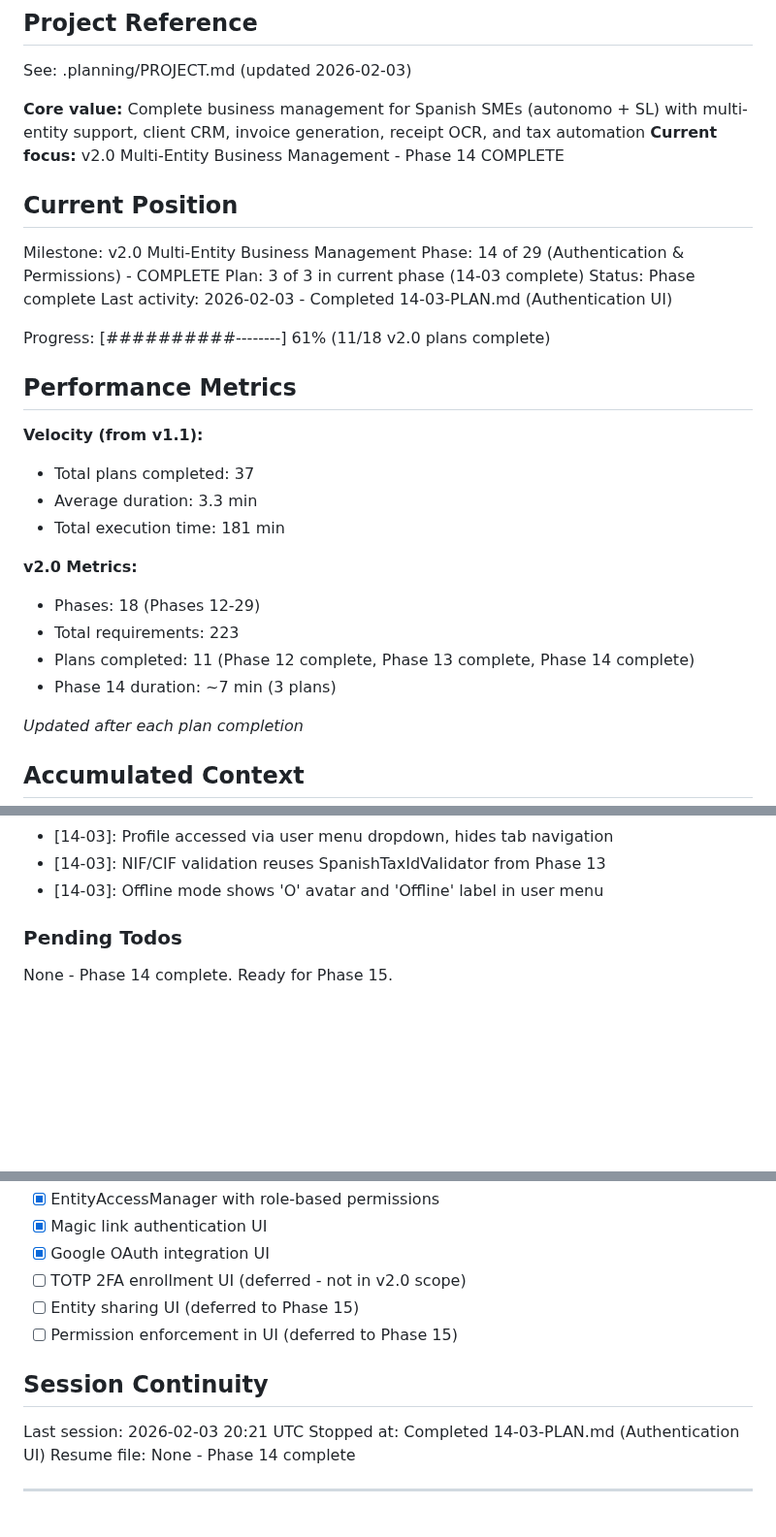
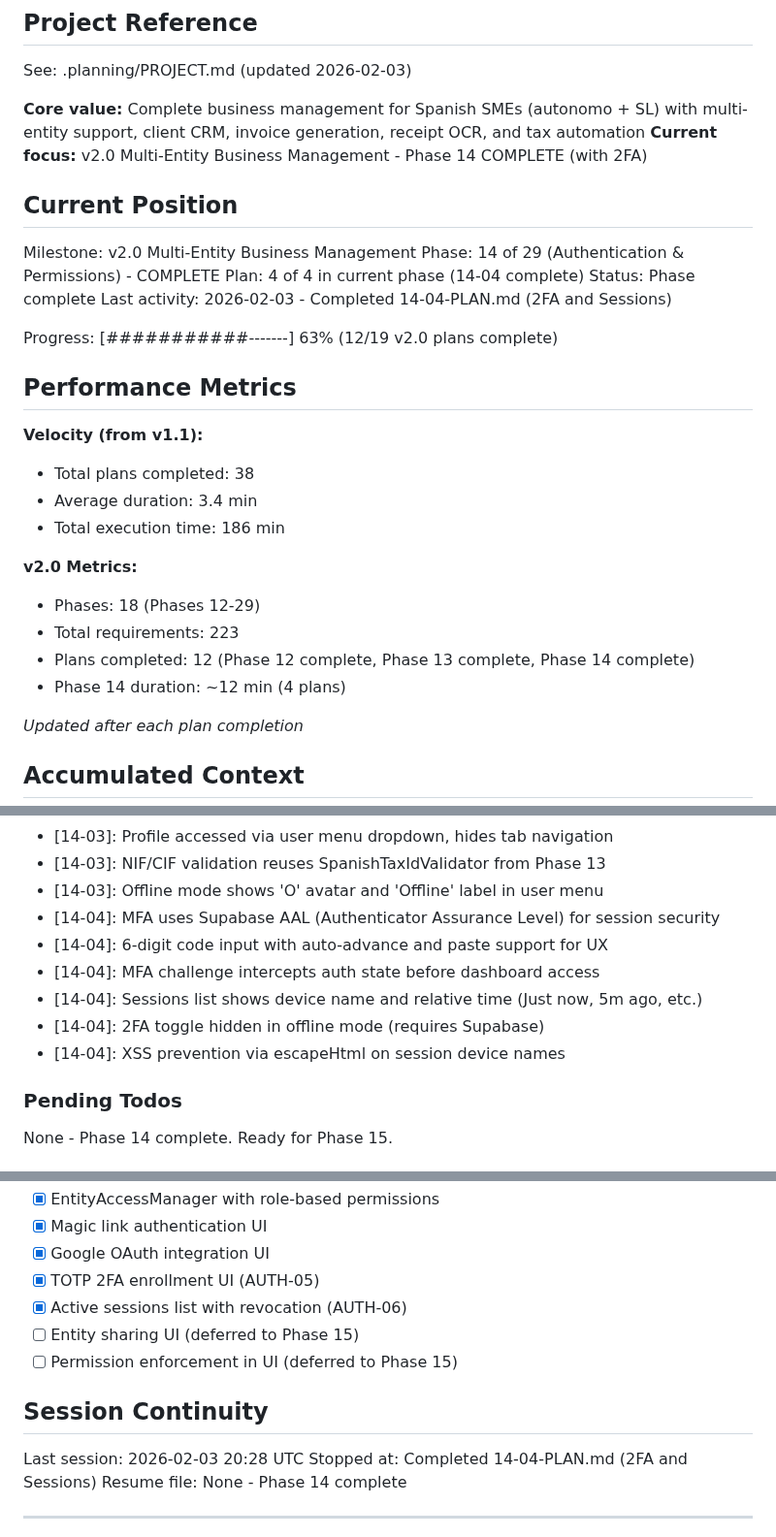
Before and after one commit to christophercardoen/spanish-autonomo-tax-calculator, a Markdown page: .planning/STATE.md, 3 parts joined by grey strips. Shown at 97% size. Drawn GitHub-style; blank space fills up the shorter version.

Commit message:
docs(14-04): complete 2FA and Sessions plan
Tasks completed: 3/3
- Task 1: MFAManager module for TOTP 2FA
- Task 2: MFA enrollment and challenge UI
- Task 3: Sessions list UI with 2FA profile toggle

SUMMARY: .planning/phases/14-authentication-permissions/14-04-SUMMARY.md

```diff
--- a/.planning/STATE.md
+++ b/.planning/STATE.md
@@ -5,30 +5,30 @@
 See: .planning/PROJECT.md (updated 2026-02-03)
 
 **Core value:** Complete business management for Spanish SMEs (autonomo + SL) with multi-entity support, client CRM, invoice generation, receipt OCR, and tax automation
-**Current focus:** v2.0 Multi-Entity Business Management - Phase 14 COMPLETE
+**Current focus:** v2.0 Multi-Entity Business Management - Phase 14 COMPLETE (with 2FA)
 
 ## Current Position
 
 Milestone: v2.0 Multi-Entity Business Management
 Phase: 14 of 29 (Authentication & Permissions) - COMPLETE
-Plan: 3 of 3 in current phase (14-03 complete)
+Plan: 4 of 4 in current phase (14-04 complete)
 Status: Phase complete
-Last activity: 2026-02-03 - Completed 14-03-PLAN.md (Authentication UI)
+Last activity: 2026-02-03 - Completed 14-04-PLAN.md (2FA and Sessions)
 
-Progress: [##########--------] 61% (11/18 v2.0 plans complete)
+Progress: [###########-------] 63% (12/19 v2.0 plans complete)
 
 ## Performance Metrics
 
 **Velocity (from v1.1):**
-- Total plans completed: 37
-- Average duration: 3.3 min
-- Total execution time: 181 min
+- Total plans completed: 38
+- Average duration: 3.4 min
+- Total execution time: 186 min
 
 **v2.0 Metrics:**
 - Phases: 18 (Phases 12-29)
 - Total requirements: 223
-- Plans completed: 11 (Phase 12 complete, Phase 13 complete, Phase 14 complete)
-- Phase 14 duration: ~7 min (3 plans)
+- Plans completed: 12 (Phase 12 complete, Phase 13 complete, Phase 14 complete)
+- Phase 14 duration: ~12 min (4 plans)
 
 *Updated after each plan completion*
 
@@ -77,6 +77,12 @@ Recent decisions affecting current work:
 - [14-03]: Profile accessed via user menu dropdown, hides tab navigation
 - [14-03]: NIF/CIF validation reuses SpanishTaxIdValidator from Phase 13
 - [14-03]: Offline mode shows 'O' avatar and 'Offline' label in user menu
+- [14-04]: MFA uses Supabase AAL (Authenticator Assurance Level) for session security
+- [14-04]: 6-digit code input with auto-advance and paste support for UX
+- [14-04]: MFA challenge intercepts auth state before dashboard access
+- [14-04]: Sessions list shows device name and relative time (Just now, 5m ago, etc.)
+- [14-04]: 2FA toggle hidden in offline mode (requires Supabase)
+- [14-04]: XSS prevention via escapeHtml on session device names
 
 ### Pending Todos
 
@@ -115,14 +122,15 @@ Phases needing `/gsd:research-phase`:
 - [x] EntityAccessManager with role-based permissions
 - [x] Magic link authentication UI
 - [x] Google OAuth integration UI
-- [ ] TOTP 2FA enrollment UI (deferred - not in v2.0 scope)
+- [x] TOTP 2FA enrollment UI (AUTH-05)
+- [x] Active sessions list with revocation (AUTH-06)
 - [ ] Entity sharing UI (deferred to Phase 15)
 - [ ] Permission enforcement in UI (deferred to Phase 15)
 
 ## Session Continuity
 
-Last session: 2026-02-03 20:21 UTC
-Stopped at: Completed 14-03-PLAN.md (Authentication UI)
+Last session: 2026-02-03 20:28 UTC
+Stopped at: Completed 14-04-PLAN.md (2FA and Sessions)
 Resume file: None - Phase 14 complete
 
 ---
```
Also changed, not shown: other parts of .planning/STATE.md (+2 -1 lines), 1 other file.
